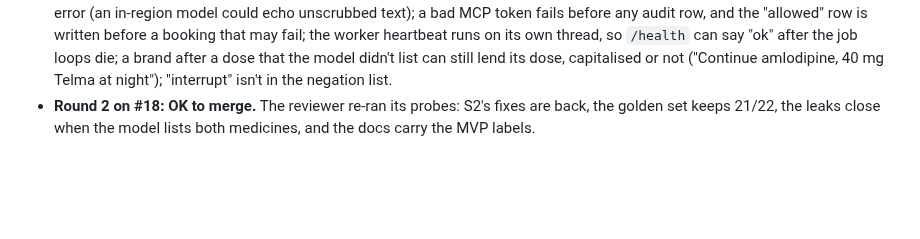
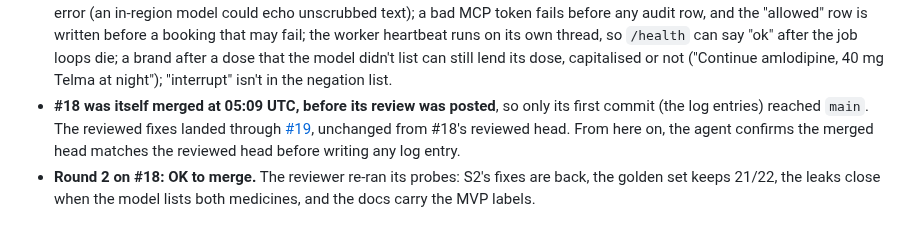
Before and after one commit to das0777/sahyog-care-companion, a Markdown page: AI-COLLABORATION.md, the part around the change. GitHub-like rendering; blank space fills up the shorter version.

Commit message:
docs: record that #18 merged before its review and landed through #19
Co-Authored-By: Claude Opus 5.5 <noreply@anthropic.com>

```diff
--- a/AI-COLLABORATION.md
+++ b/AI-COLLABORATION.md
@@ -191,4 +191,5 @@ Added as each pull request merges.
 - **Where the agent was wrong:** it didn't check whether #11 was already merged, so a whole review's fixes stayed off `main` for a day; its S5 fix traded one leak for lost doses; and S7 shipped MVP numbers under this build's name.
 - **Test that catches it now:** `test_the_golden_set_keeps_every_dose_the_doctor_said`, `test_a_dose_before_another_medicines_name_is_that_ones`, `test_a_word_after_a_dose_isnt_another_medicine`, `test_suspend_refrain_cut_out_and_defer_make_the_doctor_confirm`, and S2's restored tests.
 - **Recorded risks:** no test drives an open circuit through a graph to the desk; the gateway logs 200 characters of a provider's error (an in-region model could echo unscrubbed text); a bad MCP token fails before any audit row, and the "allowed" row is written before a booking that may fail; the worker heartbeat runs on its own thread, so `/health` can say "ok" after the job loops die; a brand after a dose that the model didn't list can still lend its dose, capitalised or not ("Continue amlodipine, 40 mg Telma at night"); "interrupt" isn't in the negation list.
+- **#18 was itself merged at 05:09 UTC, before its review was posted**, so only its first commit (the log entries) reached `main`. The reviewed fixes landed through [#19](https://github.com/das0777/sahyog-care-companion/pull/19), unchanged from #18's reviewed head. From here on, the agent confirms the merged head matches the reviewed head before writing any log entry.
 - **Round 2 on #18: OK to merge.** The reviewer re-ran its probes: S2's fixes are back, the golden set keeps 21/22, the leaks close when the model lists both medicines, and the docs carry the MVP labels.
```
